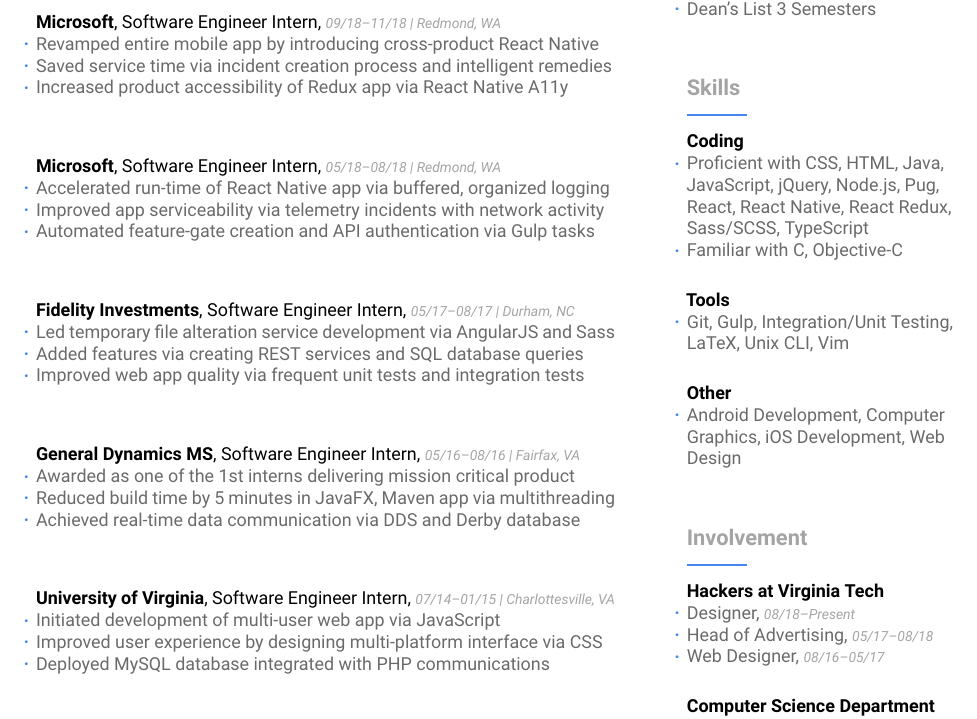
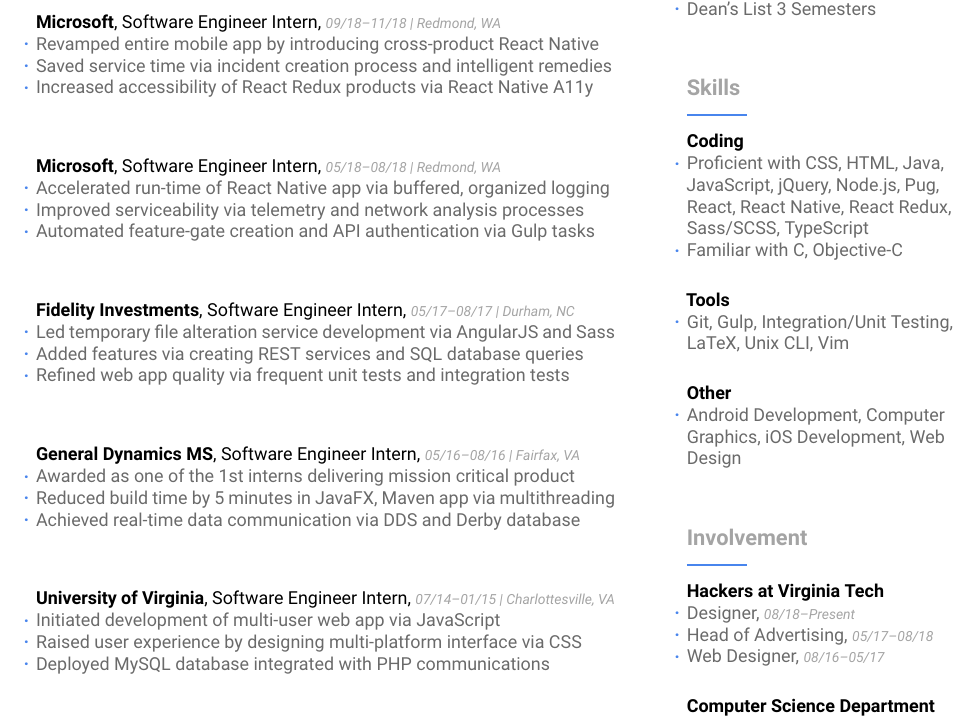
Before and after one commit to davekwiatkowski/resume, a LaTeX CV (cv.tex): part of the page, cut so that both start at the same text. Compiled offline with XeLaTeX.

Commit message:
Polished latest trimming changes

```diff
--- a/cv.tex
+++ b/cv.tex
@@ -89,19 +89,19 @@
       \ChronoSubsection{Software Engineer Intern}{Microsoft}{Redmond, WA}{09/18}{11/18}{
         \Bullet{Revamped entire mobile app by introducing cross-product React Native}
         \Bullet{Saved service time via incident creation process and intelligent remedies}
-        \Bullet{Increased product accessibility of Redux app via React Native A11y}
+        \Bullet{Increased accessibility of React Redux products via React Native A11y}
       }
       \vfill
       \ChronoSubsection{Software Engineer Intern}{Microsoft}{Redmond, WA}{05/18}{08/18}{
         \Bullet{Accelerated run-time of React Native app via buffered, organized logging}
-        \Bullet{Improved app serviceability via telemetry incidents with network activity}
+        \Bullet{Improved serviceability via telemetry and network analysis processes}
         \Bullet{Automated feature-gate creation and API authentication via Gulp tasks}
       }
       \vfill
       \ChronoSubsection{Software Engineer Intern}{Fidelity Investments}{Durham, NC}{05/17}{08/17}{
         \Bullet{Led temporary file alteration service development via AngularJS and Sass}
         \Bullet{Added features via creating REST services and SQL database queries}
-        \Bullet{Improved web app quality via frequent unit tests and integration tests}
+        \Bullet{Refined web app quality via frequent unit tests and integration tests}
       }
       \vfill
       \ChronoSubsection{Software Engineer Intern}{General Dynamics MS}{Fairfax, VA}{05/16}{08/16}{
@@ -112,7 +112,7 @@
       \vfill
       \ChronoSubsection{Software Engineer Intern}{University of Virginia}{Charlottesville, VA}{07/14}{01/15}{
         \Bullet{Initiated development of multi-user web app via JavaScript}
-        \Bullet{Improved user experience by designing multi-platform interface via CSS}
+        \Bullet{Raised user experience by designing multi-platform interface via CSS}
         \Bullet{Deployed MySQL database integrated with PHP communications}
       }
     \vfill
```
Also changed, not shown: cv.pdf.
